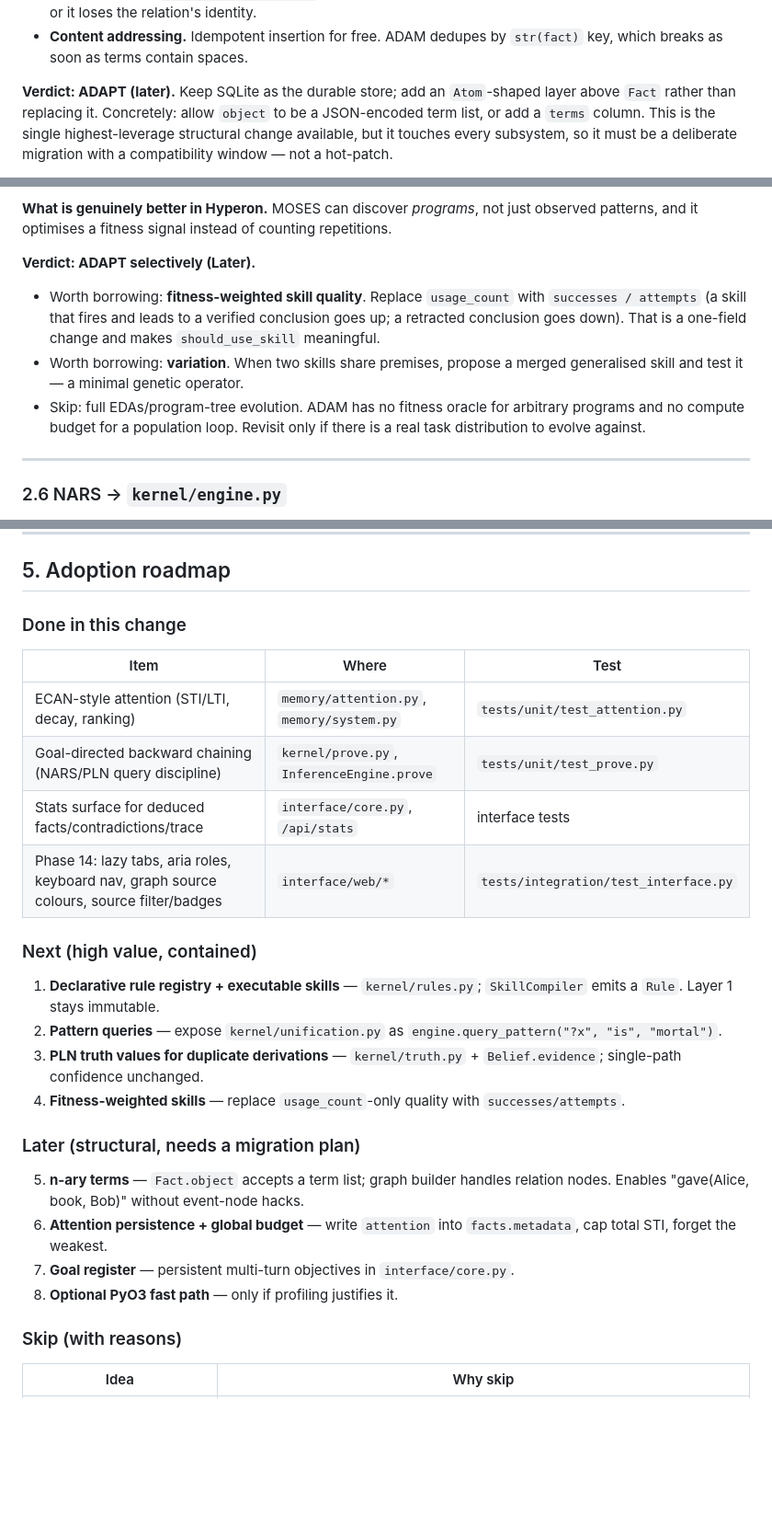
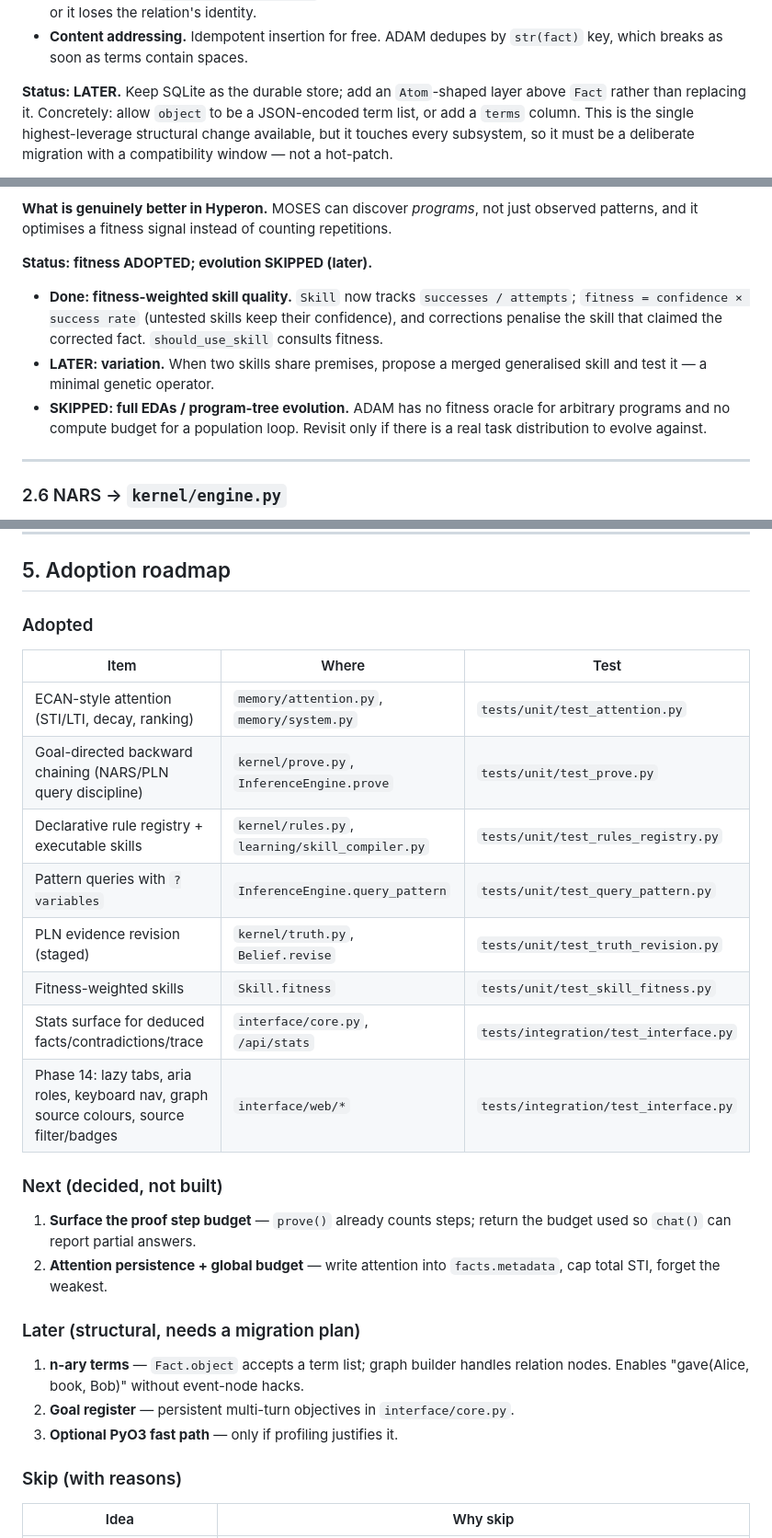
Before and after one commit to AdamMostofi/ADAM, a Markdown page: docs/HYPERON_ANALYSIS.md, 3 parts joined by grey strips. Shown at 92% size. Rendered like a GitHub page; blank space fills up the shorter version.

Commit message:
docs: mark Hyperon adoption status (adopted / next / later / skipped)

```diff
--- a/docs/HYPERON_ANALYSIS.md
+++ b/docs/HYPERON_ANALYSIS.md
@@ -67,7 +98,7 @@ from SQLite on load.
 - **Content addressing.** Idempotent insertion for free. ADAM dedupes by
   `str(fact)` key, which breaks as soon as terms contain spaces.
 
-**Verdict: ADAPT (later).** Keep SQLite as the durable store; add an
+**Status: LATER.** Keep SQLite as the durable store; add an
 `Atom`-shaped layer above `Fact` rather than replacing it. Concretely:
 allow `object` to be a JSON-encoded term list, or add a `terms` column. This
 is the single highest-leverage structural change available, but it touches
@@ -232,14 +263,14 @@ variation, and no execution of learned skills.
 just observed patterns, and it optimises a fitness signal instead of counting
 repetitions.
 
-**Verdict: ADAPT selectively (Later).**
-- Worth borrowing: **fitness-weighted skill quality**. Replace `usage_count`
-  with `successes / attempts` (a skill that fires and leads to a verified
-  conclusion goes up; a retracted conclusion goes down). That is a one-field
-  change and makes `should_use_skill` meaningful.
-- Worth borrowing: **variation**. When two skills share premises, propose a
-  merged generalised skill and test it — a minimal genetic operator.
-- Skip: full EDAs/program-tree evolution. ADAM has no fitness oracle for
+**Status: fitness ADOPTED; evolution SKIPPED (later).**
+- **Done: fitness-weighted skill quality.** `Skill` now tracks
+  `successes / attempts`; `fitness = confidence × success rate` (untested
+  skills keep their confidence), and corrections penalise the skill that
+  claimed the corrected fact. `should_use_skill` consults fitness.
+- **LATER: variation.** When two skills share premises, propose a merged
+  generalised skill and test it — a minimal genetic operator.
+- **SKIPPED: full EDAs / program-tree evolution.** ADAM has no fitness oracle for
   arbitrary programs and no compute budget for a population loop. Revisit only
   if there is a real task distribution to evolve against.
 
@@ -351,31 +382,29 @@ knowledge representation and reasoning quality, not throughput.
 
 ## 5. Adoption roadmap
 
-### Done in this change
+### Adopted
 | Item | Where | Test |
 |---|---|---|
 | ECAN-style attention (STI/LTI, decay, ranking) | `memory/attention.py`, `memory/system.py` | `tests/unit/test_attention.py` |
 | Goal-directed backward chaining (NARS/PLN query discipline) | `kernel/prove.py`, `InferenceEngine.prove` | `tests/unit/test_prove.py` |
-| Stats surface for deduced facts/contradictions/trace | `interface/core.py`, `/api/stats` | interface tests |
+| Declarative rule registry + executable skills | `kernel/rules.py`, `learning/skill_compiler.py` | `tests/unit/test_rules_registry.py` |
+| Pattern queries with `?variables` | `InferenceEngine.query_pattern` | `tests/unit/test_query_pattern.py` |
+| PLN evidence revision (staged) | `kernel/truth.py`, `Belief.revise` | `tests/unit/test_truth_revision.py` |
+| Fitness-weighted skills | `Skill.fitness` | `tests/unit/test_skill_fitness.py` |
+| Stats surface for deduced facts/contradictions/trace | `interface/core.py`, `/api/stats` | `tests/integration/test_interface.py` |
 | Phase 14: lazy tabs, aria roles, keyboard nav, graph source colours, source filter/badges | `interface/web/*` | `tests/integration/test_interface.py` |
 
-### Next (high value, contained)
-1. **Declarative rule registry + executable skills** — `kernel/rules.py`;
-   `SkillCompiler` emits a `Rule`. Layer 1 stays immutable.
-2. **Pattern queries** — expose `kernel/unification.py` as
-   `engine.query_pattern("?x", "is", "mortal")`.
-3. **PLN truth values for duplicate derivations** — `kernel/truth.py` +
-   `Belief.evidence`; single-path confidence unchanged.
-4. **Fitness-weighted skills** — replace `usage_count`-only quality with
-   `successes/attempts`.
+### Next (decided, not built)
+1. **Surface the proof step budget** — `prove()` already counts steps; return
+   the budget used so `chat()` can report partial answers.
+2. **Attention persistence + global budget** — write attention into
+   `facts.metadata`, cap total STI, forget the weakest.
 
 ### Later (structural, needs a migration plan)
-5. **n-ary terms** — `Fact.object` accepts a term list; graph builder handles
+1. **n-ary terms** — `Fact.object` accepts a term list; graph builder handles
    relation nodes. Enables "gave(Alice, book, Bob)" without event-node hacks.
-6. **Attention persistence + global budget** — write `attention` into
-   `facts.metadata`, cap total STI, forget the weakest.
-7. **Goal register** — persistent multi-turn objectives in `interface/core.py`.
-8. **Optional PyO3 fast path** — only if profiling justifies it.
+2. **Goal register** — persistent multi-turn objectives in `interface/core.py`.
+3. **Optional PyO3 fast path** — only if profiling justifies it.
 
 ### Skip (with reasons)
 | Idea | Why skip |
```
Also changed, not shown: other parts of docs/HYPERON_ANALYSIS.md (+44 -13 lines).
